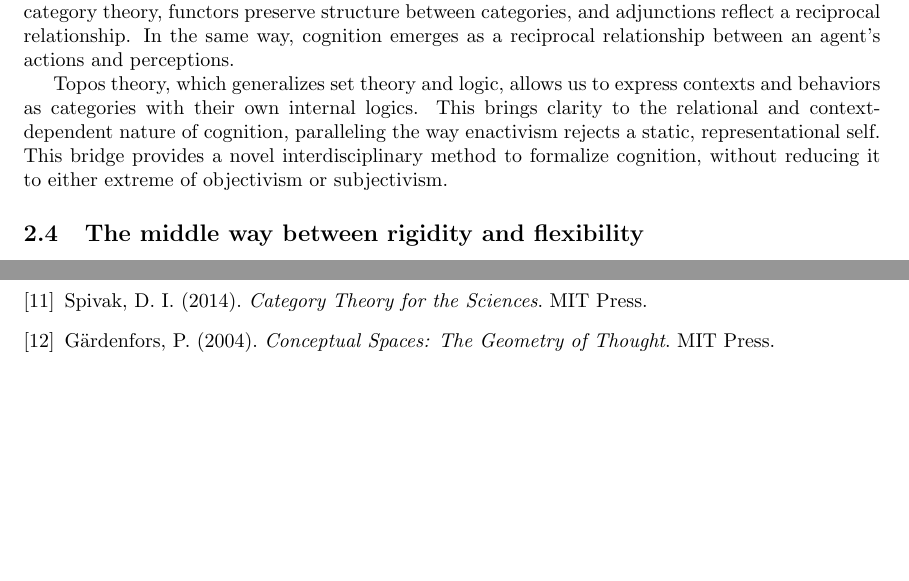
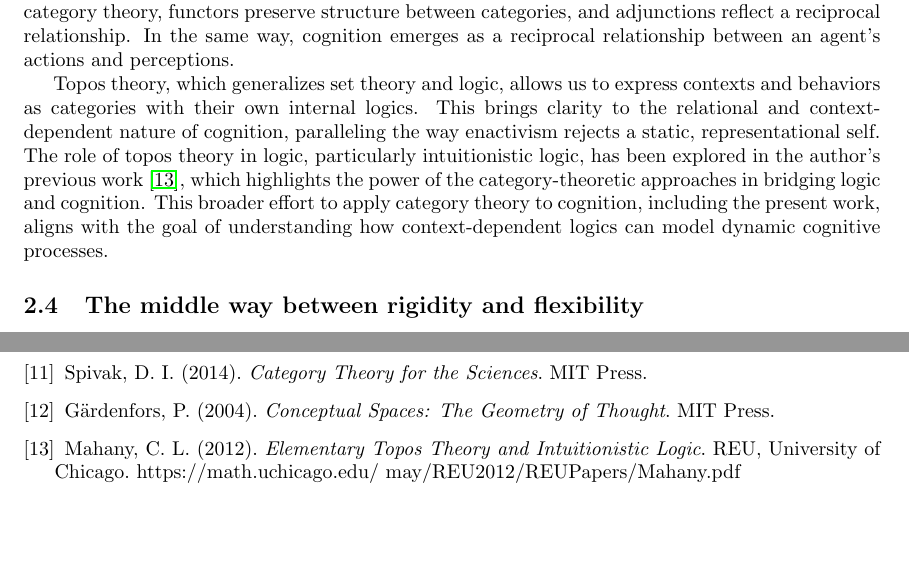
Before and after one commit to laundrevity/enaction, a LaTeX paper (enaction.tex): two parts of pages 6 and 16 of 16, joined at a grey line, cut so that both start at the same text. Compiled offline with pdfLaTeX.

Commit message:
ouroboros

```diff
--- a/enaction.tex
+++ b/enaction.tex
@@ -160,8 +160,7 @@ Enactivism offers an alternative by proposing that cognition arises through an o
 \subsection{Category theory in enactivism}
 The use of category theory, particularly topos theory, offers a rigorous and formal structure to express enactivism's core principles. Enactivism, at its heart, emphasizes the dynamic interplay between action and perception, a process that can be modeled as an adjunction between functors. In category theory, functors preserve structure between categories, and adjunctions reflect a reciprocal relationship. In the same way, cognition emerges as a reciprocal relationship between an agent's actions and perceptions.
 
-Topos theory, which generalizes set theory and logic, allows us to express contexts and behaviors as categories with their own internal logics. This brings clarity to the relational and context-dependent nature of cognition, paralleling the way enactivism rejects a static, representational self. This bridge provides a novel interdisciplinary method to formalize cognition, without reducing it to either extreme of objectivism or subjectivism.
-
+Topos theory, which generalizes set theory and logic, allows us to express contexts and behaviors as categories with their own internal logics. This brings clarity to the relational and context-dependent nature of cognition, paralleling the way enactivism rejects a static, representational self. The role of topos theory in logic, particularly intuitionistic logic, has been explored in the author's previous work \cite{mahany2012}, which highlights the power of the category-theoretic approaches in bridging logic and cognition. This broader effort to apply category theory to cognition, including the present work, aligns with the goal of understanding how context-dependent logics can model dynamic cognitive processes.
 
 \subsection{The middle way between rigidity and flexibility}
 Traditional approaches in Western philosophy have struggled to reconcile the dichotomy between rigidity and flexibility. Wittgenstein's \emph{Tractatus} represents an approach mired in excessive rigidity, where the world is treated as a system of facts laid out in logical space, and meaning is strictly determined by reference. In contrast, \emph{Philosophical Investigations} swings toward excessive flexibility, where meaning is entirely a matter of use, creating the potential for a kind of interpretative nihilism.
@@ -578,6 +577,9 @@ The author kindly thanks the University of Chicago's mathematics REU program ---
     \bibitem{gardenfors2004}
     Gärdenfors, P. (2004). \textit{Conceptual Spaces: The Geometry of Thought}. MIT Press.
 
+    \bibitem{mahany2012}
+    Mahany, C. L. (2012). \textit{Elementary Topos Theory and Intuitionistic Logic}. REU, University of Chicago. https://math.uchicago.edu/~may/REU2012/REUPapers/Mahany.pdf
+
 \end{thebibliography}
 
 \end{document}
```
Also changed, not shown: enaction.pdf.
